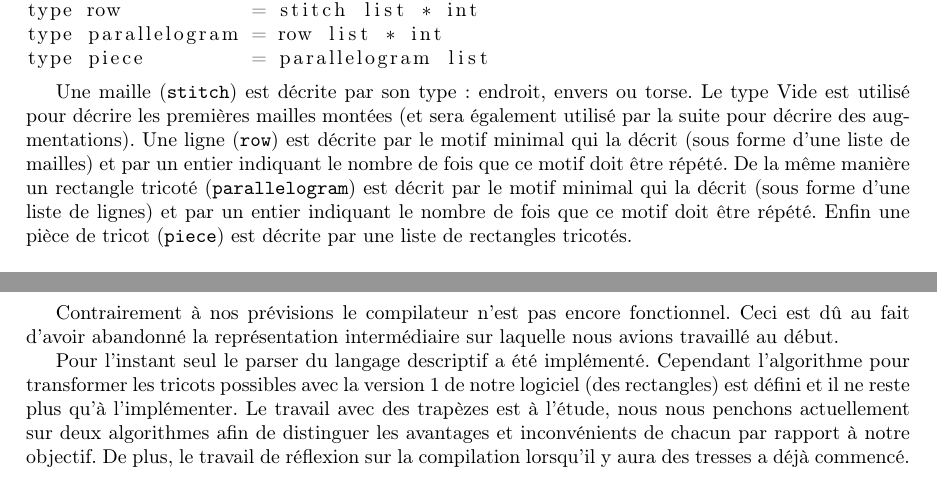
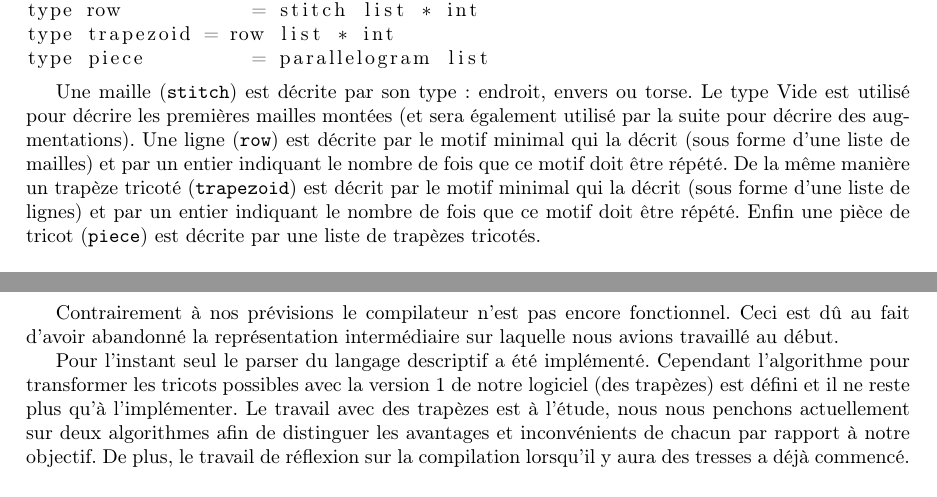
Before and after one commit to TriComp/Documents, a LaTeX paper (midterm-report/midterm.tex): two parts of pages 4 and 7 of 9, joined at a grey line, cut so that both start at the same text. Compiled offline with pdfLaTeX.

```diff
--- a/midterm-report/midterm.tex
+++ b/midterm-report/midterm.tex
@@ -118,11 +118,11 @@
 \begin{lstlisting}
 type stitch 	   = Endroit | Envers | Torse | Vide
 type row 	   = stitch list * int
-type parallelogram = row list * int
+type trapezoid = row list * int
 type piece 	   = parallelogram list
 \end{lstlisting}
 
-Une maille (\texttt{stitch}) est décrite par son type : endroit, envers ou torse. Le type Vide est utilisé pour décrire les premières mailles montées (et sera également utilisé par la suite pour décrire des augmentations). Une ligne (\texttt{row}) est décrite par le motif minimal qui la décrit (sous forme d'une liste de mailles) et par un entier indiquant le nombre de fois que ce motif doit être répété. De la même manière un rectangle tricoté (\texttt{parallelogram}) est décrit par le motif minimal qui la décrit (sous forme d'une liste de lignes) et par un entier indiquant le nombre de fois que ce motif doit être répété. Enfin une pièce de tricot (\texttt{piece}) est décrite par une liste de rectangles tricotés. \\
+Une maille (\texttt{stitch}) est décrite par son type : endroit, envers ou torse. Le type Vide est utilisé pour décrire les premières mailles montées (et sera également utilisé par la suite pour décrire des augmentations). Une ligne (\texttt{row}) est décrite par le motif minimal qui la décrit (sous forme d'une liste de mailles) et par un entier indiquant le nombre de fois que ce motif doit être répété. De la même manière un trapèze tricoté (\texttt{trapezoid}) est décrit par le motif minimal qui la décrit (sous forme d'une liste de lignes) et par un entier indiquant le nombre de fois que ce motif doit être répété. Enfin une pièce de tricot (\texttt{piece}) est décrite par une liste de trapèzes tricotés. \\
 
 Depuis cette description, on peut obtenir les instructions utilisateur en français pour réaliser le tricot. Pour cela on utilise un traducteur que nous avons implémenté.
 
@@ -250,7 +250,7 @@
 
 Contrairement à nos prévisions le compilateur n'est pas encore fonctionnel. Ceci est dû au fait d'avoir abandonné la représentation intermédiaire sur laquelle nous avions travaillé au début.
 
-Pour l'instant seul le parser du langage descriptif a été implémenté. Cependant l'algorithme pour transformer les tricots possibles avec la version 1 de notre logiciel (des rectangles) est défini et il ne reste plus qu'à l'implémenter. Le travail avec des trapèzes est à l'étude, nous nous penchons actuellement sur deux algorithmes afin de distinguer les avantages et inconvénients de chacun par rapport à notre objectif. % Ici : détails
+Pour l'instant seul le parser du langage descriptif a été implémenté. Cependant l'algorithme pour transformer les tricots possibles avec la version 1 de notre logiciel (des trapèzes) est défini et il ne reste plus qu'à l'implémenter. Le travail avec des trapèzes est à l'étude, nous nous penchons actuellement sur deux algorithmes afin de distinguer les avantages et inconvénients de chacun par rapport à notre objectif. % Ici : détails
 De plus, le travail de réflexion sur la compilation lorsqu'il y aura des tresses a déjà commencé.
 
 \subsection{Module de vérification}
```
